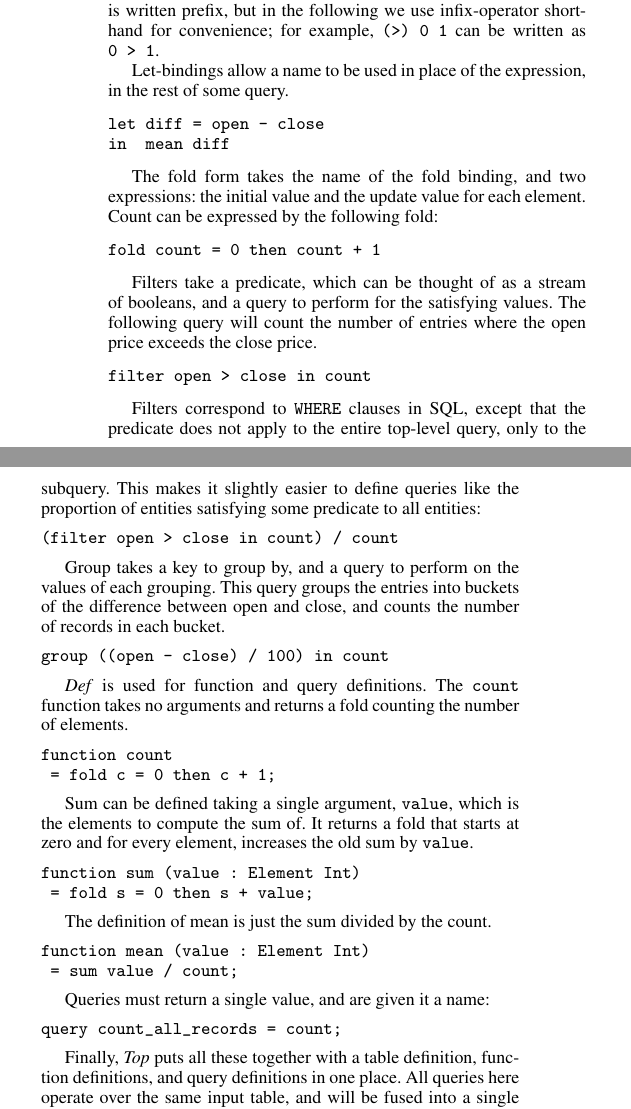
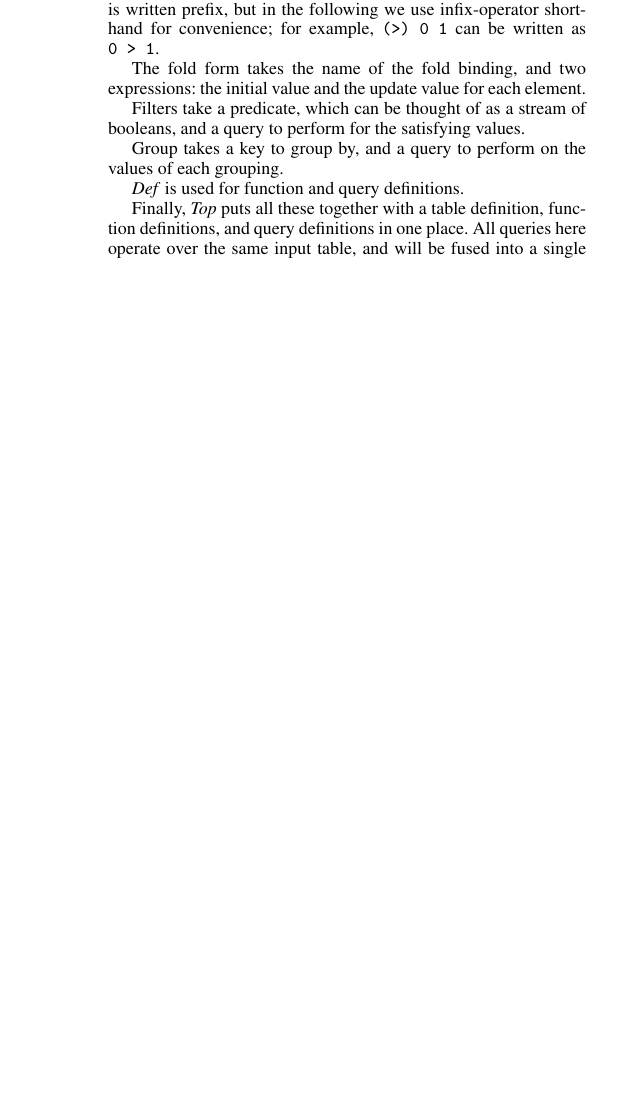
Before and after one commit to amosr/papers, a LaTeX paper (2016fhpc/Main.tex, which reads 2016fhpc/section/02-Source.tex): two parts of the columns of page 3 of 8 before the commit and part of one column of page 3 of 7 after it, the two joined at a grey line, cut so that both start at the same text, the shorter picture padded with empty space. Compiled offline with pdfLaTeX; a missing font is replaced by an installed copy or a similar font.

Commit message:
Hide syntax examples to save space

```diff
--- a/2016fhpc/section/02-Source.tex
+++ b/2016fhpc/section/02-Source.tex
@@ -108,69 +108,70 @@ The query operations can define a fold such as a sum or a count, filtering accor
 Function application $\mi{x~Exp*}$ is the name of a top-level function applied to any number of arguments.
 Primitive application $\mi{Prim~Exp*}$ is written prefix, but in the following we use infix-operator short-hand for convenience; for example, @(>) 0 1@ can be written as @0 > 1@.
 
-Let-bindings allow a name to be used in place of the expression, in the rest of some query.
-\begin{code}
-let diff = open - close
-in  mean diff
-\end{code}
+% Let-bindings allow a name to be used in place of the expression, in the rest of some query.
+% \begin{code}
+% let diff = open - close
+% in  mean diff
+% \end{code}
 
 The fold form takes the name of the fold binding, and two expressions: the initial value and the update value for each element.
-Count can be expressed by the following fold:
-\begin{code}
-fold count = 0 then count + 1
-\end{code}
+
+% Count can be expressed by the following fold:
+% \begin{code}
+% fold count = 0 then count + 1
+% \end{code}
 
 Filters take a predicate, which can be thought of as a stream of booleans, and a query to perform for the satisfying values.
-The following query will count the number of entries where the open price exceeds the close price.
-\begin{code}
-filter open > close in count
-\end{code}
 
-Filters correspond to @WHERE@ clauses in SQL, except that the predicate does not apply to the entire top-level query, only to the subquery.
-This makes it slightly easier to define queries like the proportion of entities satisfying some predicate to all entities:
-\begin{code}
-(filter open > close in count) / count
-\end{code}
+% The following query will count the number of entries where the open price exceeds the close price.
+% \begin{code}
+% filter open > close in count
+% \end{code}
+
+% Filters correspond to @WHERE@ clauses in SQL, except that the predicate does not apply to the entire top-level query, only to the subquery.
+% This makes it slightly easier to define queries like the proportion of entities satisfying some predicate to all entities:
+% \begin{code}
+% (filter open > close in count) / count
+% \end{code}
 
 Group takes a key to group by, and a query to perform on the values of each grouping.
-This query groups the entries into buckets of the difference between open and close, and counts the number of records in each bucket.
-\begin{code}
-group ((open - close) / 100) in count
-\end{code}
+
+% This query groups the entries into buckets of the difference between open and close, and counts the number of records in each bucket.
+% \begin{code}
+% group ((open - close) / 100) in count
+% \end{code}
 
 $\mi{Def}$ is used for function and query definitions.
-The @count@ function takes no arguments and returns a fold counting the number of elements.
-\begin{code}
-function count
- = fold c = 0 then c + 1;
-\end{code}
+% The @count@ function takes no arguments and returns a fold counting the number of elements.
+% \begin{code}
+% function count
+%  = fold c = 0 then c + 1;
+% \end{code}
 
-Sum can be defined taking a single argument, @value@, which is the elements to compute the sum of.
-It returns a fold that starts at zero and for every element, increases the old sum by @value@.
-\begin{code}
-function sum (value : Element Int)
- = fold s = 0 then s + value;
-\end{code}
+% Sum can be defined taking a single argument, @value@, which is the elements to compute the sum of.
+% It returns a fold that starts at zero and for every element, increases the old sum by @value@.
+% \begin{code}
+% function sum (value : Element Int)
+%  = fold s = 0 then s + value;
+% \end{code}
 
-The definition of mean is just the sum divided by the count.
-\begin{code}
-function mean (value : Element Int)
- = sum value / count;
-\end{code}
+% The definition of mean is just the sum divided by the count.
+% \begin{code}
+% function mean (value : Element Int)
+%  = sum value / count;
+% \end{code}
 
-Queries must return a single value, and are given it a name:
-\begin{code}
-query count_all_records = count;
-\end{code}
+% Queries must return a single value, and are given it a name:
+% \begin{code}
+% query count_all_records = count;
+% \end{code}
 
 Finally, $\mi{Top}$ puts all these together with a table definition, function definitions, and query definitions in one place.
 All queries here operate over the same input table, and will be fused into a single loop over the input data.
 
 
-
-
+% ---------------------------------------------------------
 \subsection{Type system}
-
 The typing rules for Icicle are given in figure~\ref{fig:source:type:exp}.
 Judgment $\Typecheck{\Gamma}{\mi{Exp}}{\TauMode}$ means that under context $\Gamma$, the expression has a given value type and modality.
 Judgment $\TypecheckP{\mi{Prim}}{\TauFun}$ associates a primitive with its function type.
```
